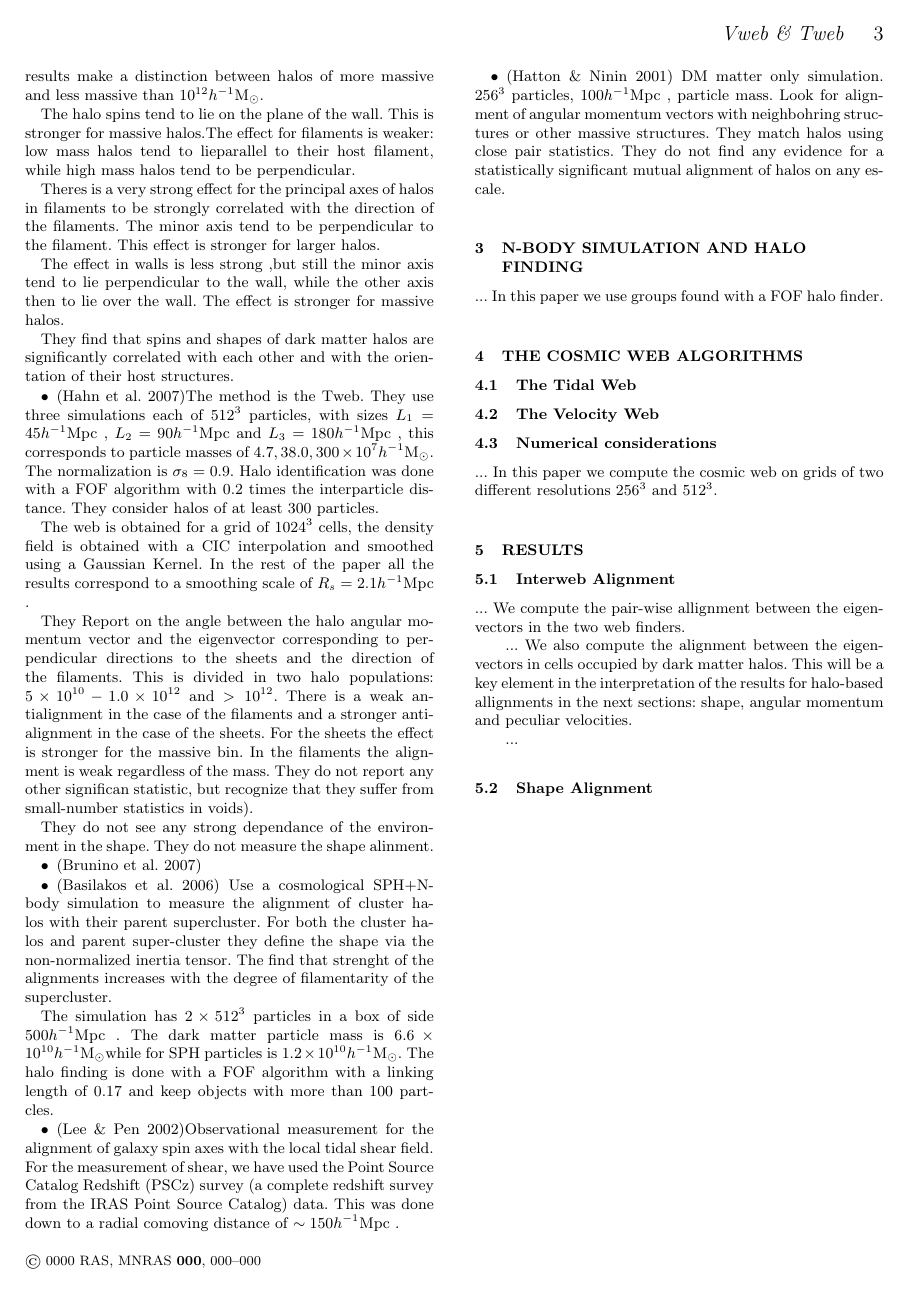
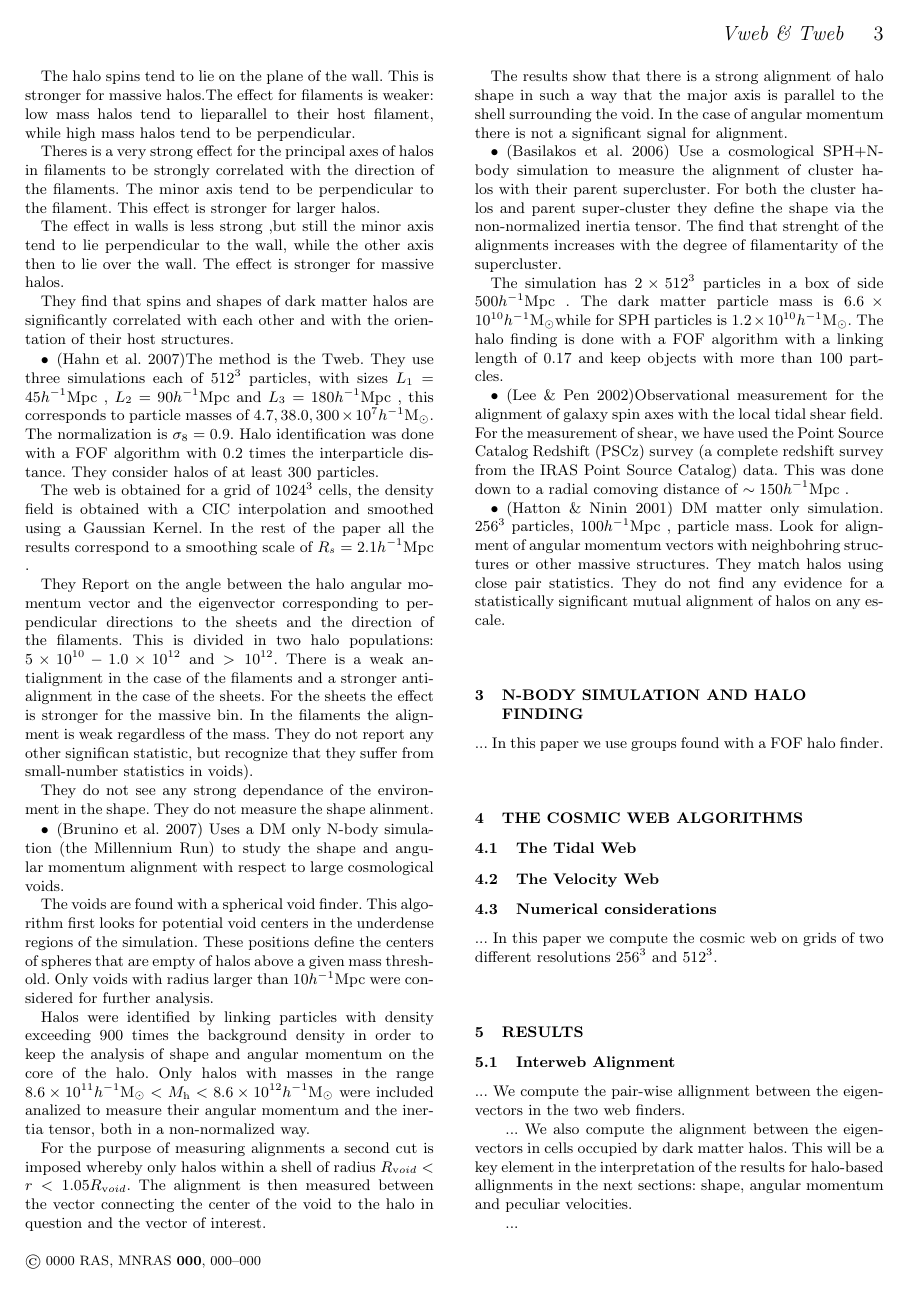
Before and after one commit to forero/Vweb-Tweb, a LaTeX paper (paper/main.tex): page 3 of 5. Compiled offline with pdfLaTeX; a LaTeX package or settings file that is missing is left out.

Commit message:
more text on the historical summary

```diff
--- a/paper/main.tex
+++ b/paper/main.tex
@@ -422,6 +431,36 @@ shape. They do not measure the shape alinment.
 
 \item
 \citep{Brunino2007}
+Uses a DM only N-body simulation (the Millennium Run) to study the
+shape and angular momentum alignment with respect to large
+cosmological voids.
+
+The voids are found with a spherical void finder. This algorithm first
+looks for potential void centers in the underdense regions of the
+simulation. These positions define the centers of spheres that are
+empty of halos above a given mass threshold. Only voids with radius
+larger than $10$\hMpc were considered for further analysis.
+
+Halos were identified by linking particles with density exceeding 900
+times the background density in order to keep the analysis of shape
+and angular momentum on the core of the halo. Only halos with masses
+in the range $8.6\times 10^{11}\hMsun < M_{\mathrm h}< 8.6\times
+10^{12}\hMsun$ were included analized to measure their angular
+momentum and the inertia tensor, both in a non-normalized way.
+
+For the purpose of measuring alignments a second cut is imposed
+whereby only halos within a shell of radius $R_{\mathrm void}<r<1.05R_{\mathrm
+void}$. The alignment is then measured between the vector connecting
+the center of the void to the halo in question and the vector of
+interest.
+
+The results show that there is a strong alignment of halo shape in
+such a way that the major axis is parallel to the shell surrounding
+the void. In the case of angular momentum there is not a significant
+signal for alignment.
+
+
+
 
 \item
 \citep{Basilakos2006}
```
Also changed, not shown: paper/main.pdf, paper/main.tex (29 more changed lines).
